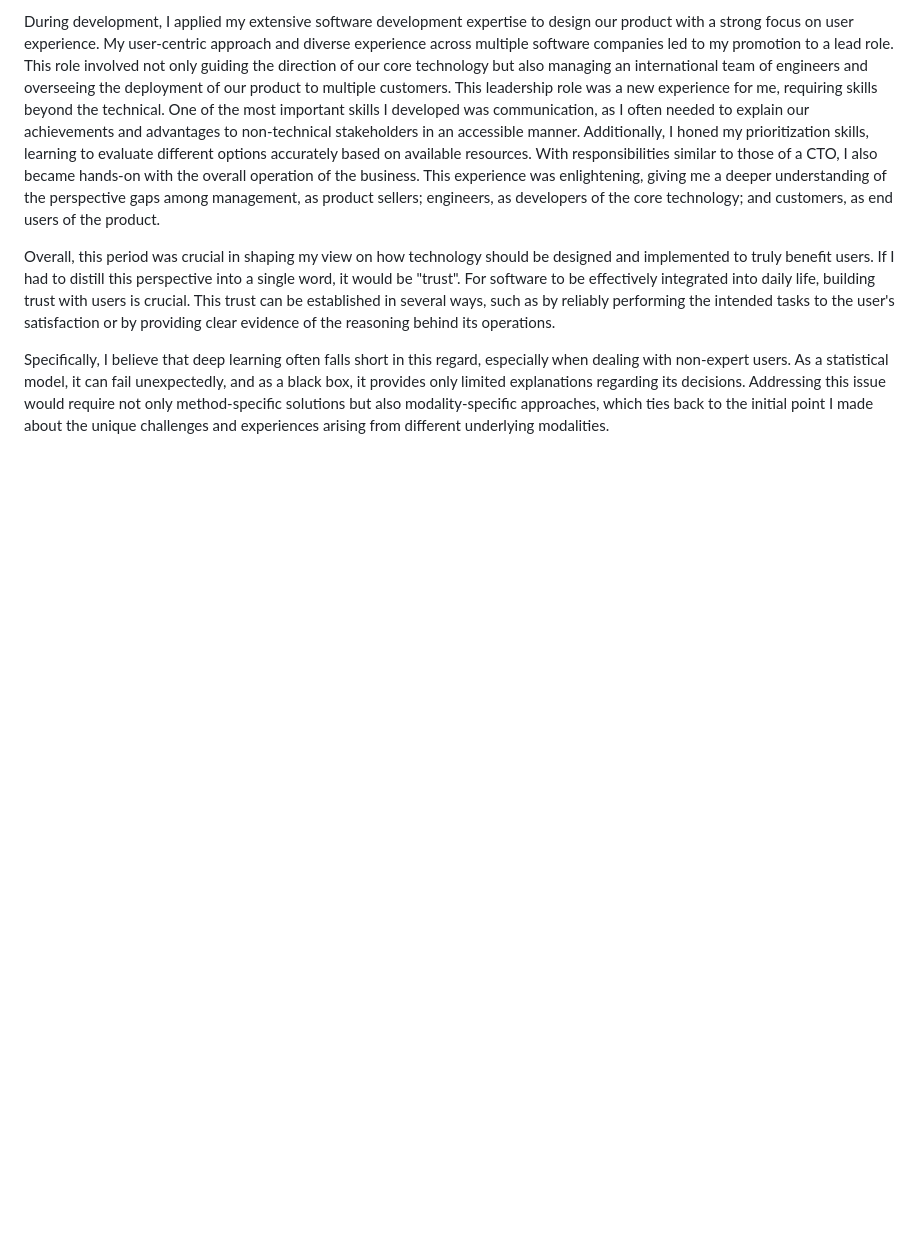
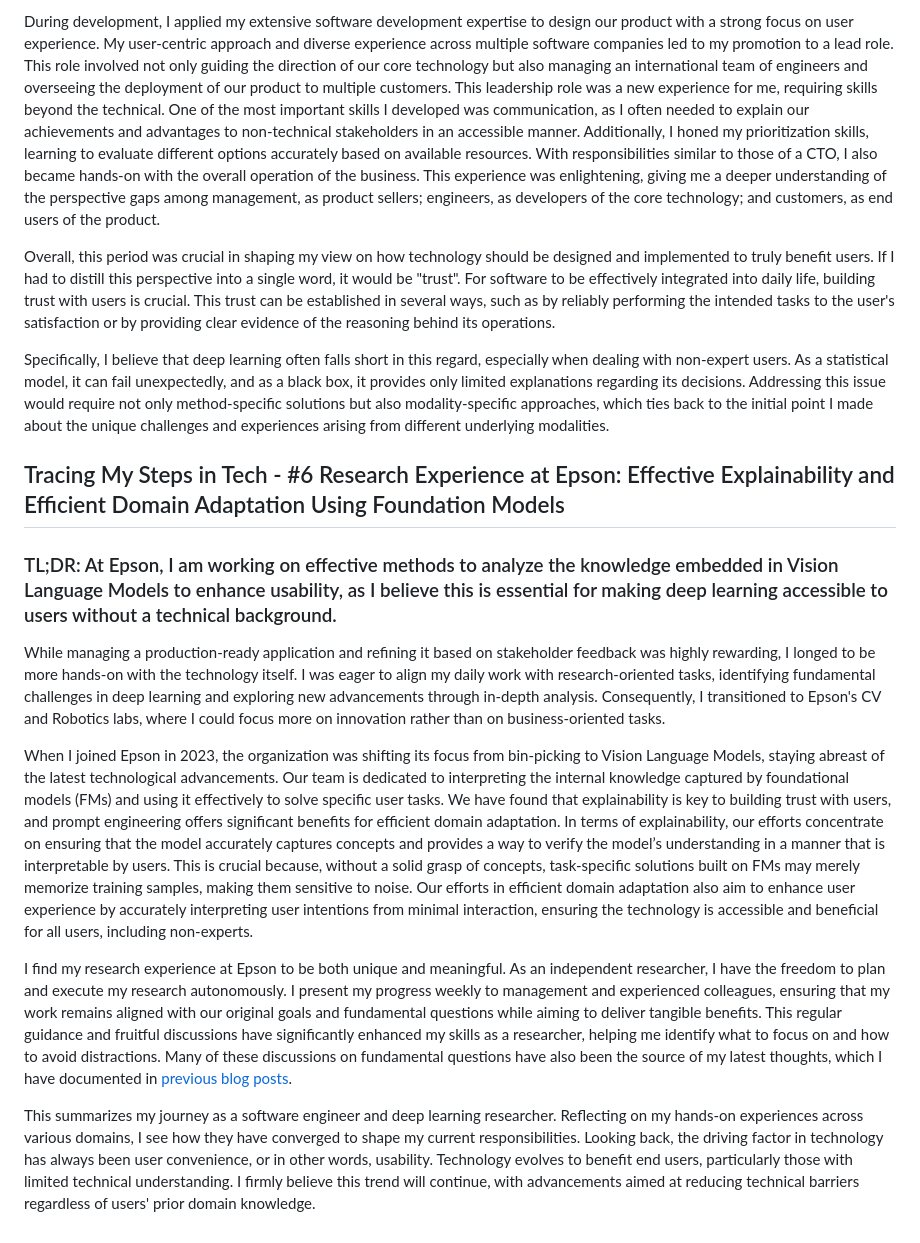
Before and after one commit to ljj7975/ljj7975.github.io, a Markdown page: blog/others/my_tech_journey.md, the part around the change. GitHub-like rendering; blank space fills up the shorter version.

Commit message:
Research Experience at Epson: Effective Explainability and Efficient Domain Adaptation Using Foundation Models

```diff
--- a/blog/others/my_tech_journey.md
+++ b/blog/others/my_tech_journey.md
@@ -66,6 +66,14 @@ Overall, this period was crucial in shaping my view on how technology should be
 
 Specifically, I believe that deep learning often falls short in this regard, especially when dealing with non-expert users. As a statistical model, it can fail unexpectedly, and as a black box, it provides only limited explanations regarding its decisions. Addressing this issue would require not only method-specific solutions but also modality-specific approaches, which ties back to the initial point I made about the unique challenges and experiences arising from different underlying modalities.
 
-<!-- ## Tracing My Steps in Tech - #6 Multimodality as a way for interpretability of a knowledge
+## Tracing My Steps in Tech - #6 Research Experience at Epson: Effective Explainability and Efficient Domain Adaptation Using Foundation Models
 
-### TL;DR: -->
+### TL;DR: At Epson, I am working on effective methods to analyze the knowledge embedded in Vision Language Models to enhance usability, as I believe this is essential for making deep learning accessible to users without a technical background.
+
+While managing a production-ready application and refining it based on stakeholder feedback was highly rewarding, I longed to be more hands-on with the technology itself. I was eager to align my daily work with research-oriented tasks, identifying fundamental challenges in deep learning and exploring new advancements through in-depth analysis. Consequently, I transitioned to Epson's CV and Robotics labs, where I could focus more on innovation rather than on business-oriented tasks.
+
+When I joined Epson in 2023, the organization was shifting its focus from bin-picking to Vision Language Models, staying abreast of the latest technological advancements. Our team is dedicated to interpreting the internal knowledge captured by foundational models (FMs) and using it effectively to solve specific user tasks. We have found that explainability is key to building trust with users, and prompt engineering offers significant benefits for efficient domain adaptation. In terms of explainability, our efforts concentrate on ensuring that the model accurately captures concepts and provides a way to verify the model’s understanding in a manner that is interpretable by users. This is crucial because, without a solid grasp of concepts, task-specific solutions built on FMs may merely memorize training samples, making them sensitive to noise. Our efforts in efficient domain adaptation also aim to enhance user experience by accurately interpreting user intentions from minimal interaction, ensuring the technology is accessible and beneficial for all users, including non-experts.
+
+I find my research experience at Epson to be both unique and meaningful. As an independent researcher, I have the freedom to plan and execute my research autonomously. I present my progress weekly to management and experienced colleagues, ensuring that my work remains aligned with our original goals and fundamental questions while aiming to deliver tangible benefits. This regular guidance and fruitful discussions have significantly enhanced my skills as a researcher, helping me identify what to focus on and how to avoid distractions. Many of these discussions on fundamental questions have also been the source of my latest thoughts, which I have documented in [previous blog posts](https://github.com/ljj7975/ljj7975.github.io/tree/main/blog/research).
+
+This summarizes my journey as a software engineer and deep learning researcher. Reflecting on my hands-on experiences across various domains, I see how they have converged to shape my current responsibilities. Looking back, the driving factor in technology has always been user convenience, or in other words, usability. Technology evolves to benefit end users, particularly those with limited technical understanding. I firmly believe this trend will continue, with advancements aimed at reducing technical barriers regardless of users' prior domain knowledge.
```
